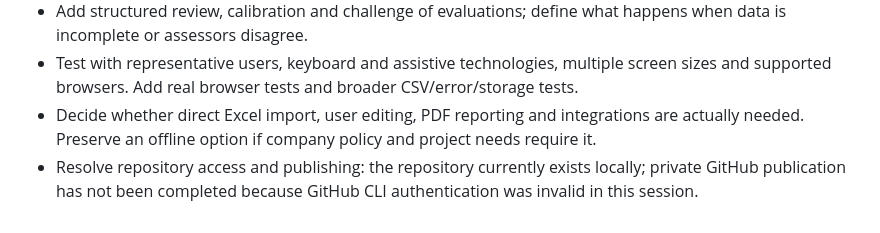
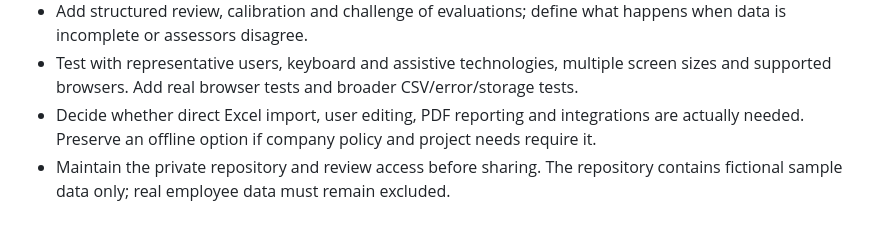
Before and after one commit to savemosca/hr-talent-poc, a Markdown page: docs/PROJECT.md, the part around the change. GitHub-like rendering.

Commit message:
Update repository publication status

```diff
--- a/docs/PROJECT.md
+++ b/docs/PROJECT.md
@@ -124,4 +124,4 @@ Do not commit real employee data. `.gitignore` excludes ordinary Excel and CSV f
 - Add structured review, calibration and challenge of evaluations; define what happens when data is incomplete or assessors disagree.
 - Test with representative users, keyboard and assistive technologies, multiple screen sizes and supported browsers. Add real browser tests and broader CSV/error/storage tests.
 - Decide whether direct Excel import, user editing, PDF reporting and integrations are actually needed. Preserve an offline option if company policy and project needs require it.
-- Resolve repository access and publishing: the repository currently exists locally; private GitHub publication has not been completed because GitHub CLI authentication was invalid in this session.
+- Maintain the private repository and review access before sharing. The repository contains fictional sample data only; real employee data must remain excluded.
```
